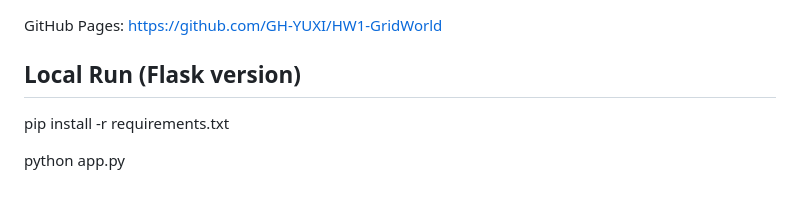
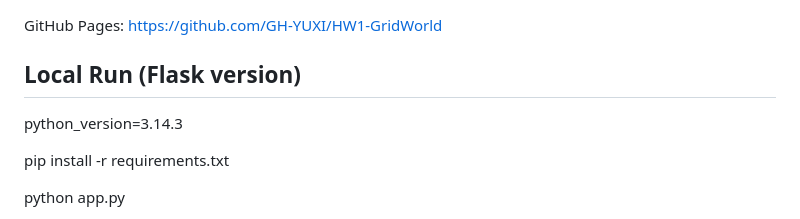
Before and after one commit to GH-YUXI/HW1-GridWorld, a Markdown page: README.md, the part around the change. Drawn GitHub-style; blank space fills up the shorter version.

Commit message:
update python version

```diff
--- a/README.md
+++ b/README.md
@@ -13,6 +13,8 @@
 GitHub Pages: https://github.com/GH-YUXI/HW1-GridWorld
 
 ## Local Run (Flask version)
+python_version=3.14.3
+
 pip install -r requirements.txt
 
 python app.py
```
